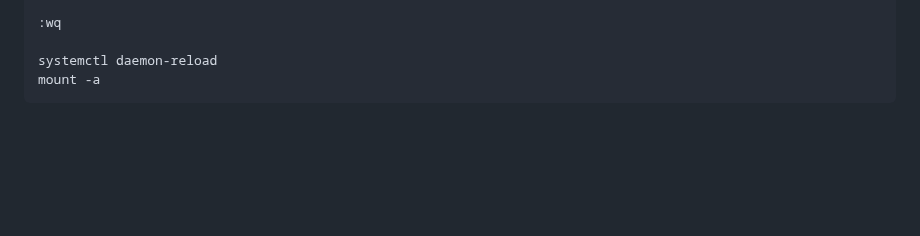
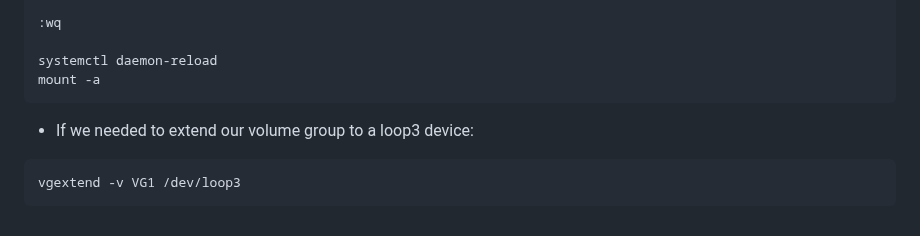
Before and after one commit to RedHatRanger/best_linux_scripts_and_commands, a Markdown page: common_commands/lvm_tools.md, the part around the change. GitHub-like rendering; blank space fills up the shorter version.

````diff
--- a/common_commands/lvm_tools.md
+++ b/common_commands/lvm_tools.md
@@ -298,3 +298,8 @@ vim /etc/fstab
 systemctl daemon-reload
 mount -a
 ```
+
+* If we needed to extend our volume group to a loop3 device:
+```
+vgextend -v VG1 /dev/loop3
+```
````
